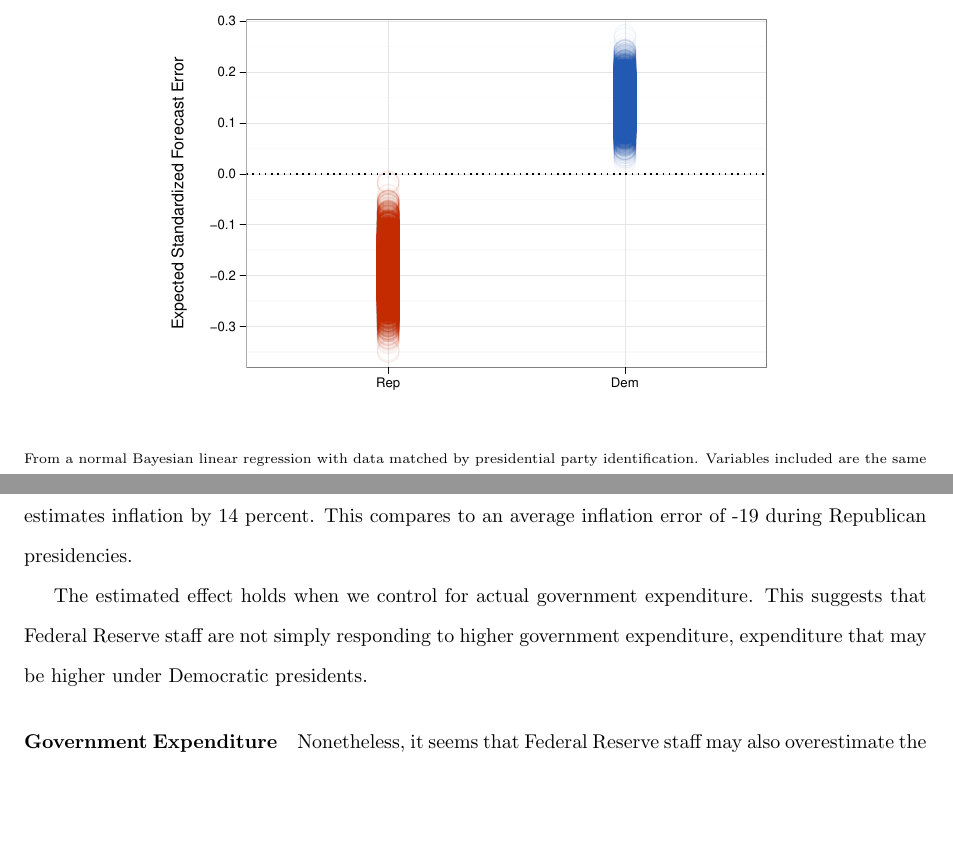
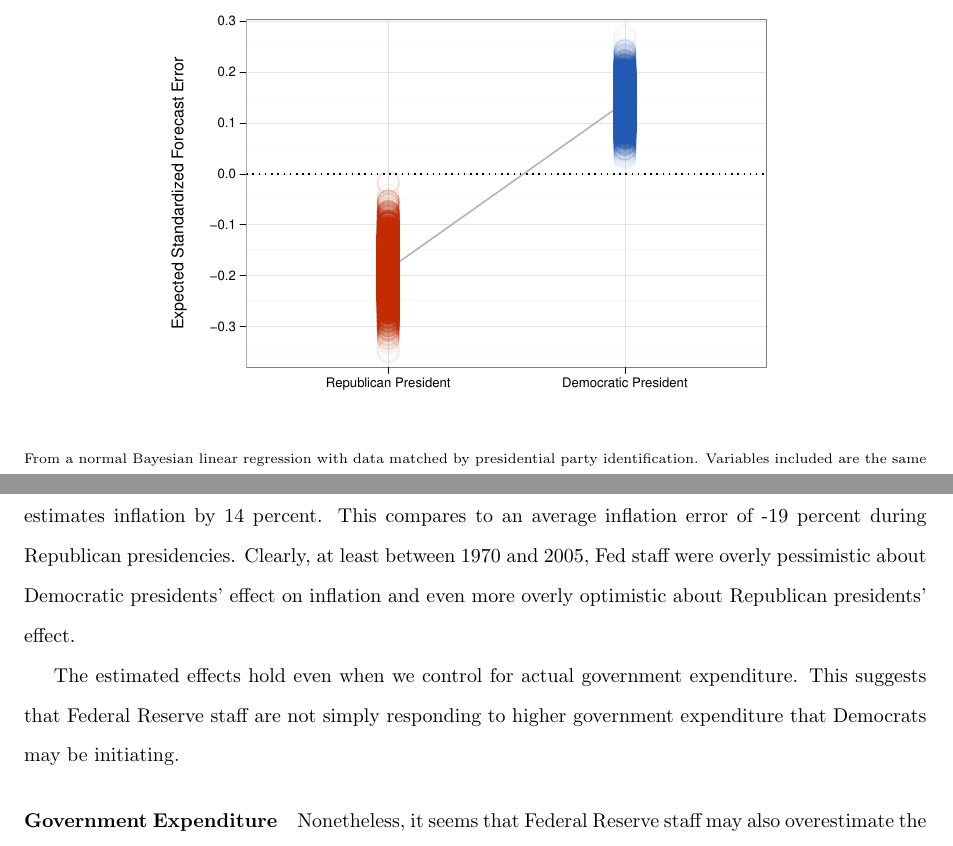
Before and after one commit to christophergandrud/GreenBook, a LaTeX paper (Paper/main_GreenBook.tex): two parts of pages 11 and 12 of 17, joined at a grey line, cut so that both start at the same text, the shorter picture padded with empty space. Compiled offline with pdfLaTeX.

```diff
--- a/Paper/main_GreenBook.tex
+++ b/Paper/main_GreenBook.tex
@@ -656,9 +656,9 @@
     \end{singlespace}
 \end{figure}
 
-To get a sense of approximately how big this bias might be we simulated expected standardized forecast error for democratic and republican presidencies, holding all other covariates at their means.\footnote{1000 simulations were run on a normal Bayesian linear regression model matched by presidential party ID and including the same variables as those in Model C6 from Table \ref{OutputBL}.} Results from these simulations can be found in Figure \ref{ExpectValueParty}. On we expect that on average the Fed overestimates inflation by 14 percent. This compares to an average inflation error of -19 during Republican presidencies.
+To get a sense of approximately how big this bias might be we simulated expected standardized forecast error for democratic and republican presidencies, holding all other covariates at their means.\footnote{1000 simulations were run on a normal Bayesian linear regression model matched by presidential party ID and including the same variables as those in Model C6 from Table \ref{OutputBL}.} Results from these simulations can be found in Figure \ref{ExpectValueParty}. On we expect that on average the Fed overestimates inflation by 14 percent. This compares to an average inflation error of -19 percent during Republican presidencies. Clearly, at least between 1970 and 2005, Fed staff were overly pessimistic about Democratic presidents' effect on inflation and even more overly optimistic about Republican presidents' effect.
 
-The estimated effect holds when we control for actual government expenditure. This suggests that Federal Reserve staff are not simply responding to higher government expenditure, expenditure that may be higher under Democratic presidents.
+The estimated effects hold even when we control for actual government expenditure. This suggests that Federal Reserve staff are not simply responding to higher government expenditure that Democrats may be initiating.
 
 \paragraph{Government Expenditure}
 
```
Also changed, not shown: Paper/figure/BaseInflation.pdf, Paper/figure/CoefComparePlots.pdf, Paper/figure/ExpectValueParty.pdf, Paper/figure/interPlots.pdf, Paper/figure/partisanError.pdf, Paper/main_GreenBook.pdf, 2 other files.
